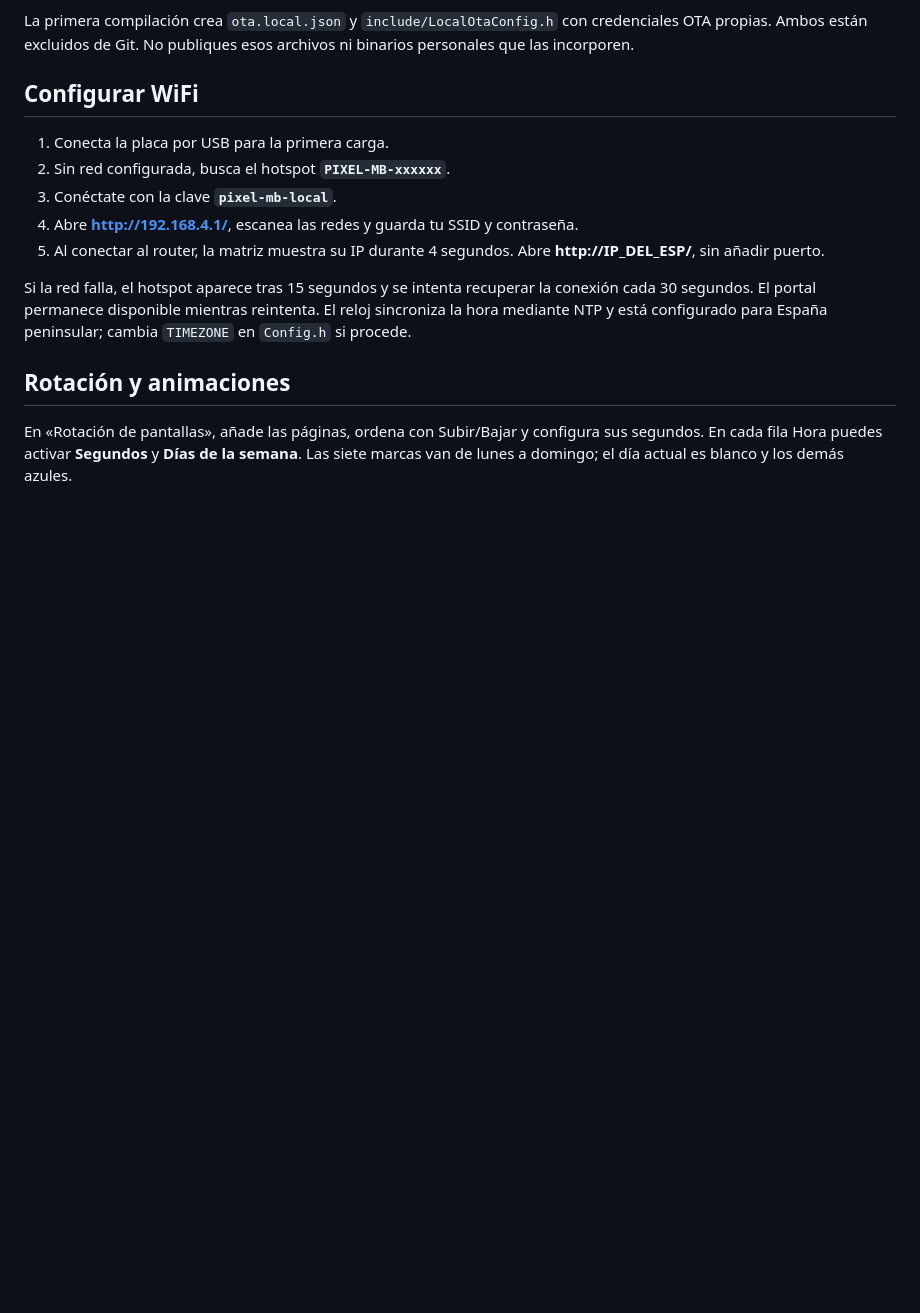
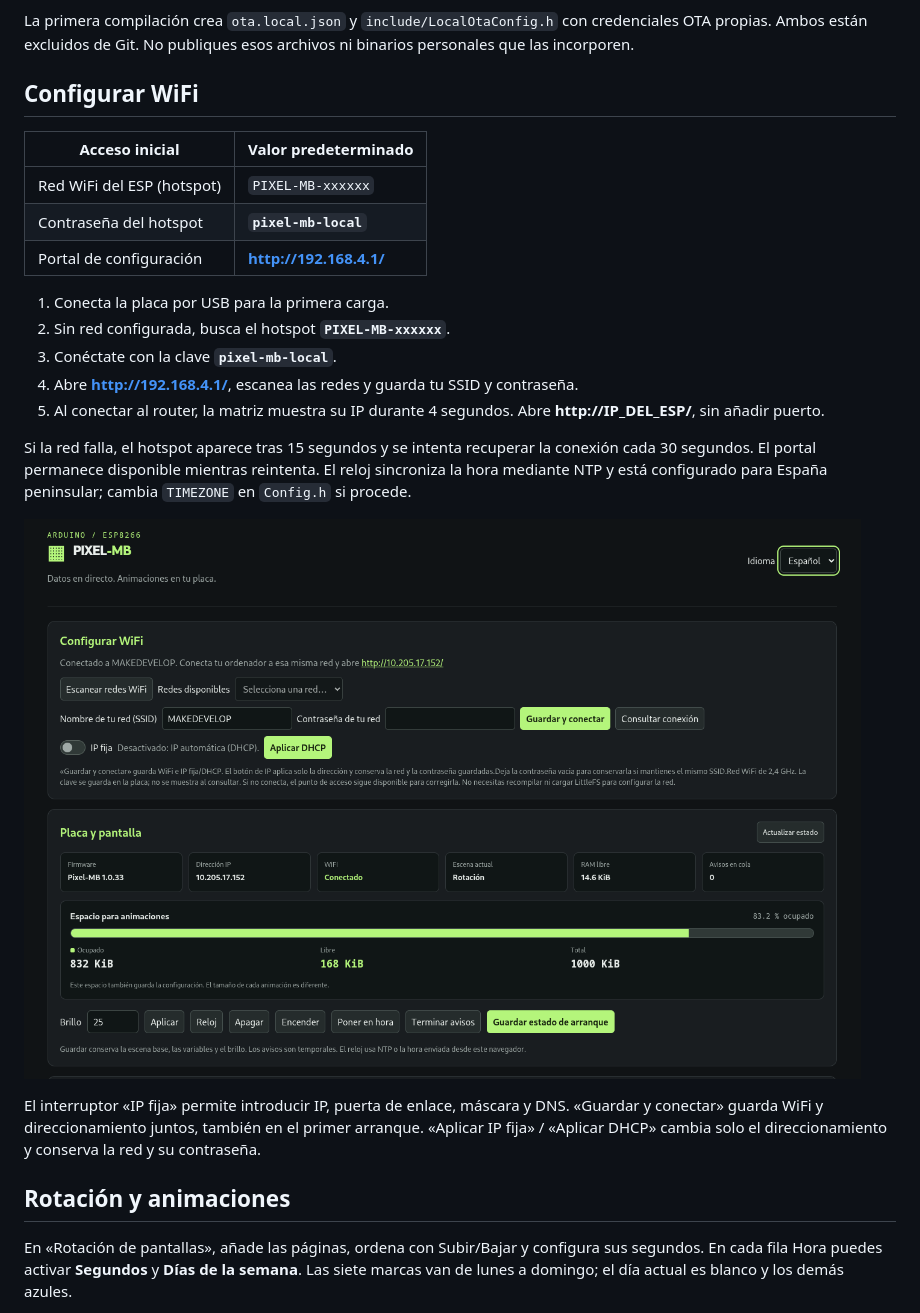
Before and after one commit to diegomardev/pixel-mb-8266, a Markdown page: README.md, the part around one of its changes. Rendered like a GitHub page; blank space fills up the shorter version.

Commit message:
Mostrar capturas y destacar acceso al hotspot

```diff
--- a/README.md
+++ b/README.md
@@ -56,6 +56,12 @@ La primera compilación crea `ota.local.json` y `include/LocalOtaConfig.h` con c
 
 ## Configurar WiFi
 
+| Acceso inicial | Valor predeterminado |
+| --- | --- |
+| Red WiFi del ESP (hotspot) | `PIXEL-MB-xxxxxx` |
+| Contraseña del hotspot | **`pixel-mb-local`** |
+| Portal de configuración | **http://192.168.4.1/** |
+
 1. Conecta la placa por USB para la primera carga.
 2. Sin red configurada, busca el hotspot **`PIXEL-MB-xxxxxx`**.
 3. Conéctate con la clave **`pixel-mb-local`**.
@@ -63,6 +69,10 @@ La primera compilación crea `ota.local.json` y `include/LocalOtaConfig.h` con c
 5. Al conectar al router, la matriz muestra su IP durante 4 segundos. Abre **http://IP_DEL_ESP/**, sin añadir puerto.
 
 Si la red falla, el hotspot aparece tras 15 segundos y se intenta recuperar la conexión cada 30 segundos. El portal permanece disponible mientras reintenta. El reloj sincroniza la hora mediante NTP y está configurado para España peninsular; cambia `TIMEZONE` en `Config.h` si procede.
+
+![Configuración WiFi, IP fija/DHCP y estado de la placa](docs/images/pixel-mb-wifi-status.png)
+
+El interruptor «IP fija» permite introducir IP, puerta de enlace, máscara y DNS. «Guardar y conectar» guarda WiFi y direccionamiento juntos, también en el primer arranque. «Aplicar IP fija» / «Aplicar DHCP» cambia solo el direccionamiento y conserva la red y su contraseña.
 
 ## Rotación y animaciones
 
```
Also changed, not shown: other parts of README.md (+2 -0 lines).
